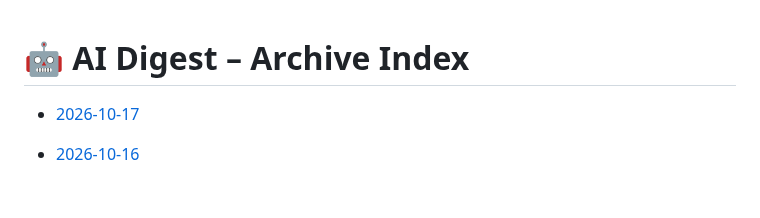
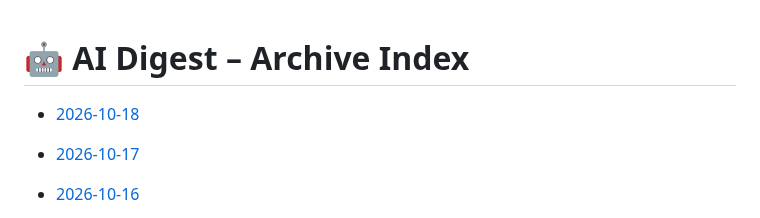
Before and after one commit to zeshengzong/aidigest, a Markdown page: DIGEST.md, the part around the change. Drawn GitHub-style; blank space fills up the shorter version.

Commit message:
📰 AI Digest for 2026-10-18

```diff
--- a/DIGEST.md
+++ b/DIGEST.md
@@ -1,4 +1,6 @@
 # 🤖 AI Digest – Archive Index
+
+- [2026-10-18](archives/2026-10-18.md)
 
 - [2026-10-17](archives/2026-10-17.md)
 
```
Also changed, not shown: archives/2026-10-18.md (added, +124 -0 lines).
